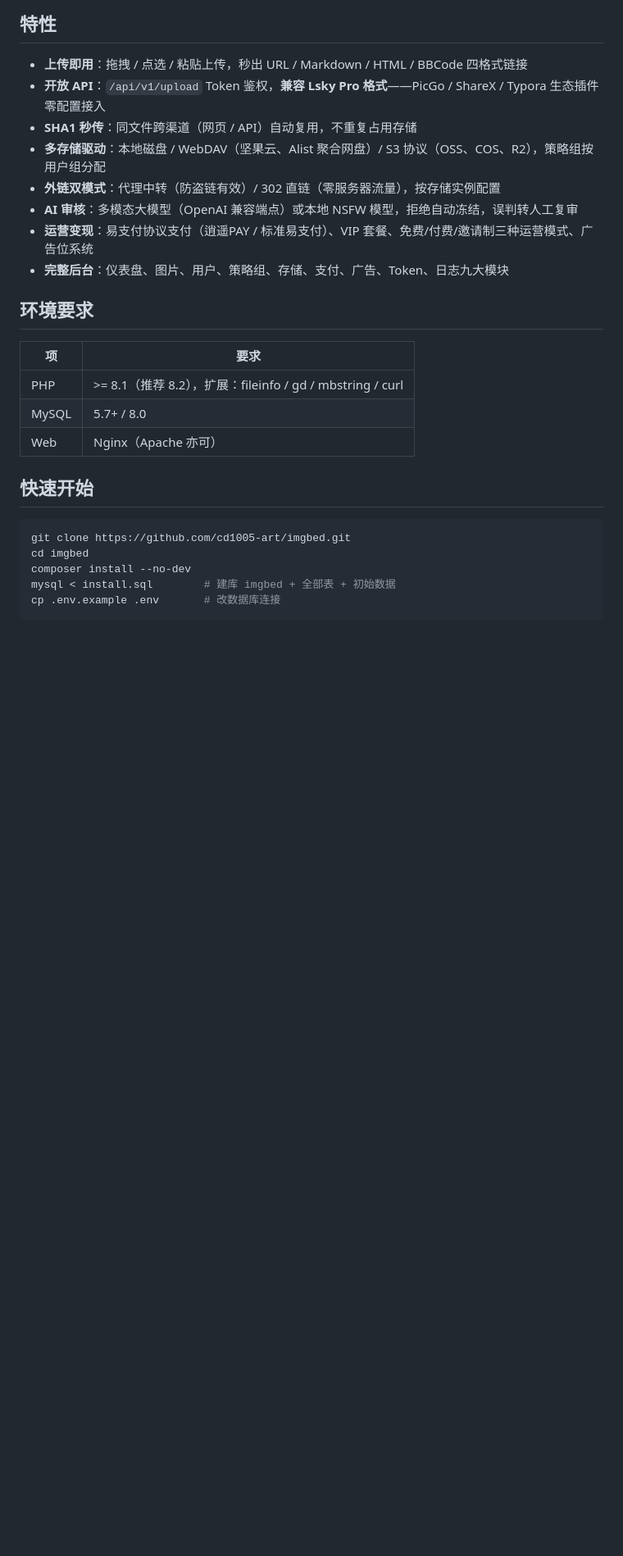
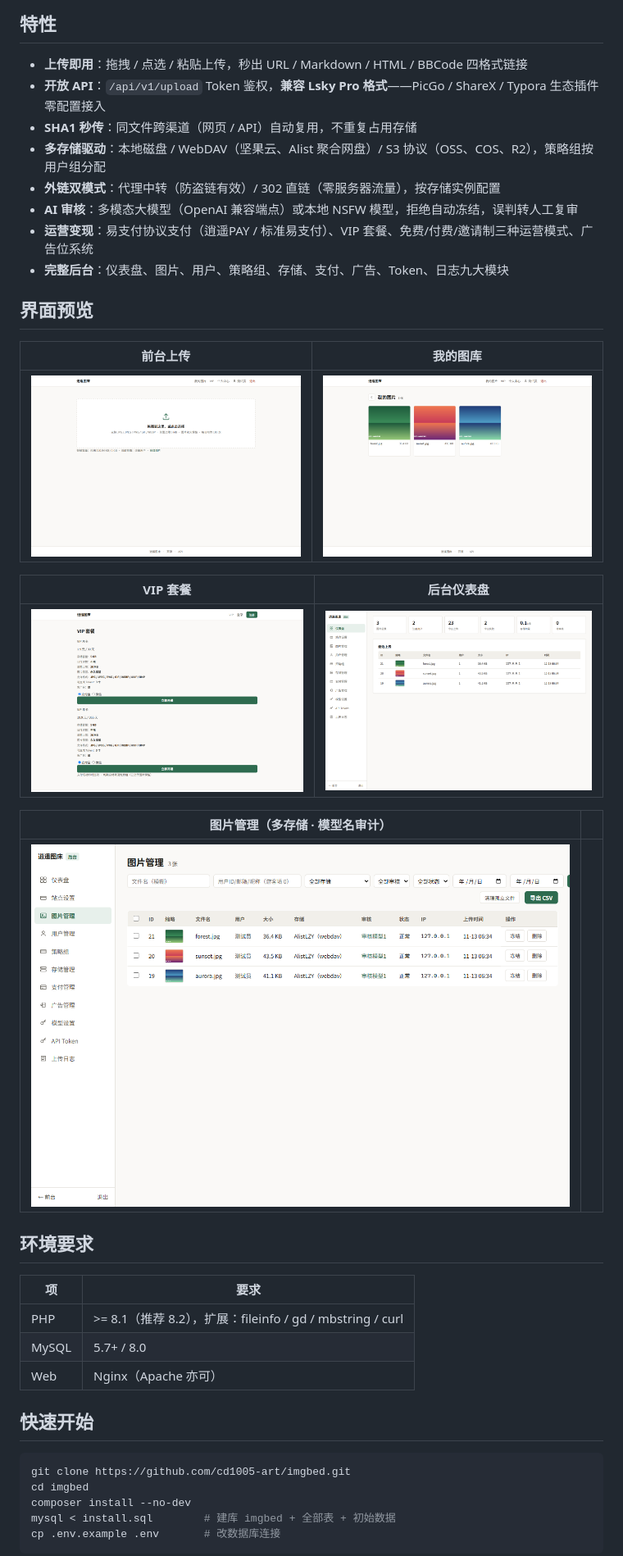
Before and after one commit to cd1005-art/imgbed, a Markdown page: README.md, the part around one of its changes. Shown at 82% size. GitHub-like rendering; pictures changed too: docs/screenshots/admin-dashboard.png (added), docs/screenshots/admin-images.png (added), docs/screenshots/gallery.png (added); blank space fills up the shorter version.

Commit message:
docs: promotional banner, real screenshots, QQ group 556269215

```diff
--- a/README.md
+++ b/README.md
@@ -20,6 +22,20 @@ PHP 8.2 · ThinkPHP 8.1 · MIT License
 - **AI 审核**：多模态大模型（OpenAI 兼容端点）或本地 NSFW 模型，拒绝自动冻结，误判转人工复审
 - **运营变现**：易支付协议支付（逍遥PAY / 标准易支付）、VIP 套餐、免费/付费/邀请制三种运营模式、广告位系统
 - **完整后台**：仪表盘、图片、用户、策略组、存储、支付、广告、Token、日志九大模块
+
+## 界面预览
+
+| 前台上传 | 我的图库 |
+|:---:|:---:|
+| ![上传](docs/screenshots/home-upload.png) | ![图库](docs/screenshots/gallery.png) |
+
+| VIP 套餐 | 后台仪表盘 |
+|:---:|:---:|
+| ![VIP](docs/screenshots/vip-plans.png) | ![仪表盘](docs/screenshots/admin-dashboard.png) |
+
+| 图片管理（多存储 · 模型名审计） | |
+|:---:|:---:|
+| ![图片管理](docs/screenshots/admin-images.png) | |
 
 ## 环境要求
 
```
Also changed, not shown: other parts of README.md (+10 -0 lines), docs/assets/banner.png (added).
